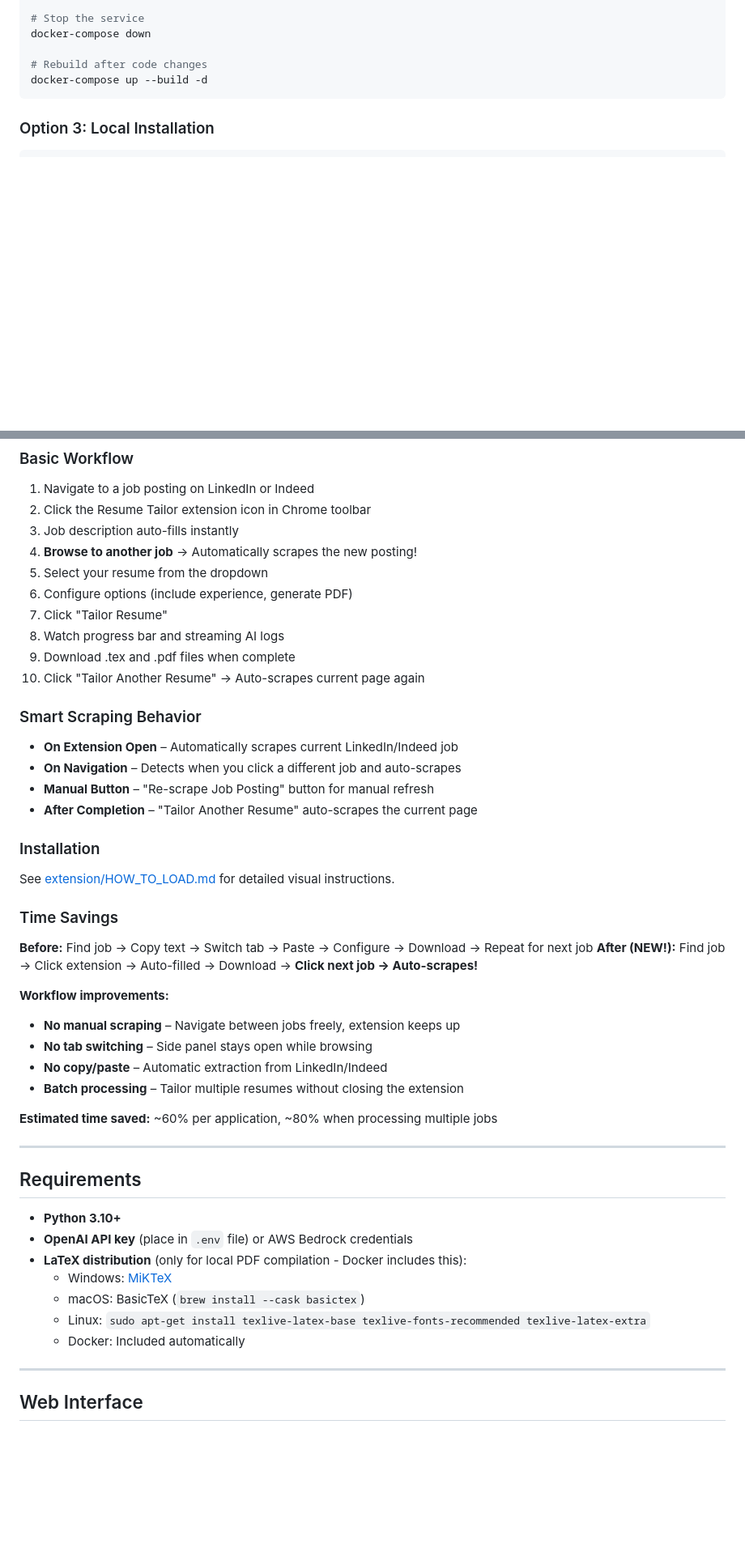
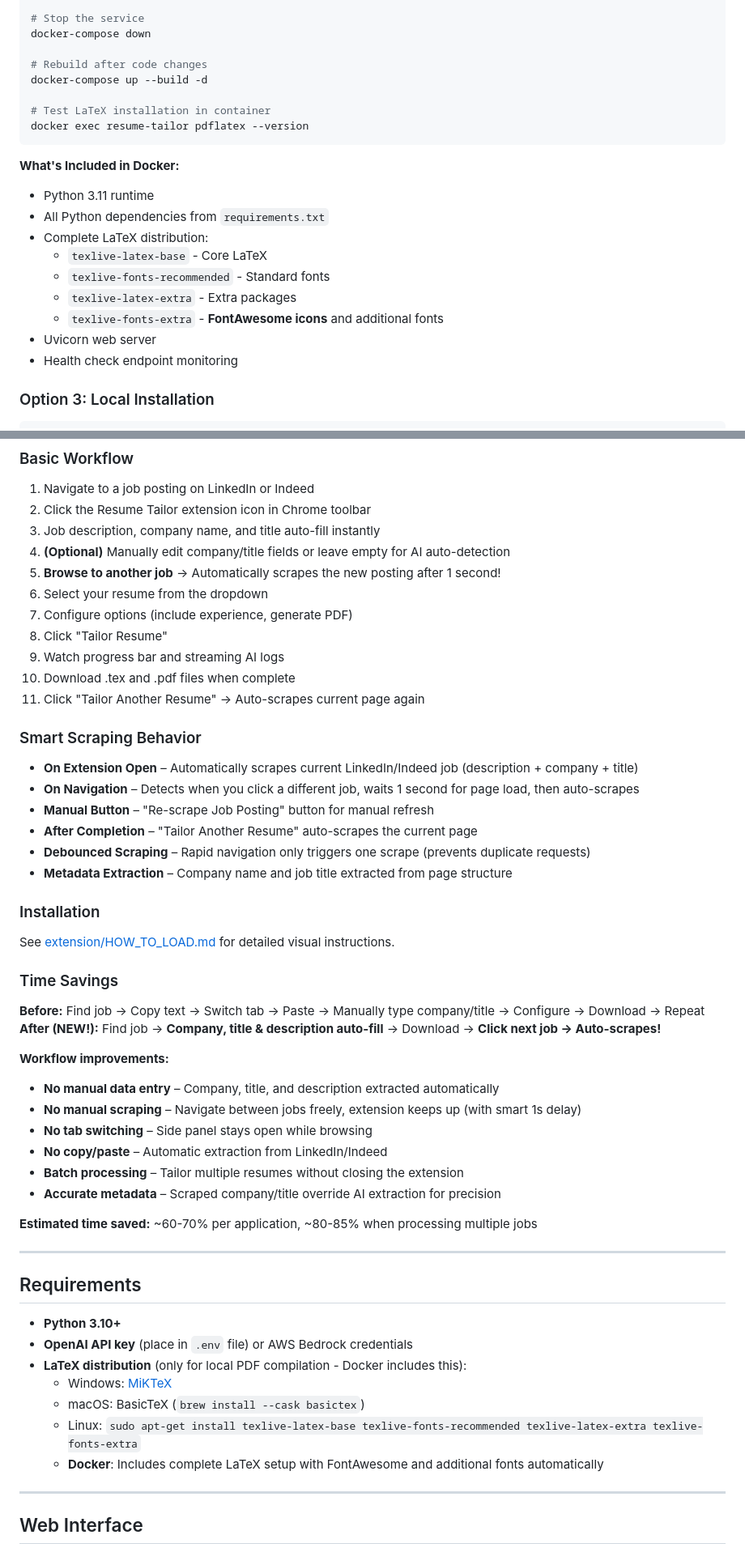
Before and after one commit to Yurui-Feng/Resume-Tailor-Agent-using-strands, a Markdown page: README.md, 2 parts joined by grey strips. Shown at 81% size. Rendered like a GitHub page; blank space fills up the shorter version.

Commit message:
docs: Update README with new extension features and Docker improvements
**Extension Updates:**
- Document company & title auto-fill fields
- Document 1-second navigation delay for content loading
- Document debounced scraping to prevent duplicates
- Add troubleshooting for content script reload issues
- Add troubleshooting for company/title auto-fill problems
- Update workflow to show company/title in auto-fill step
- Update time savings estimates (60-70% single, 80-85% batch)

**Docker Documentation:**
- Document texlive-fonts-extra package (FontAwesome support)
- List all included LaTeX packages in Docker
- Add command to test pdflatex in container
- Update Linux install command to include fonts-extra

**Workflow Improvements:**
- Clarify smart scraping behavior with timing details
- Explain metadata extraction from page structure
- Add note about scraped values overriding AI extraction
- Document graceful fallback when fields are empty

🤖 Generated with [Claude Code](https://claude.com/claude-code)

Co-Authored-By: Claude <noreply@anthropic.com>

````diff
--- a/README.md
+++ b/README.md
@@ -81,7 +81,21 @@ docker-compose down
 
 # Rebuild after code changes
 docker-compose up --build -d
+
+# Test LaTeX installation in container
+docker exec resume-tailor pdflatex --version
 ```
+
+**What's Included in Docker:**
+- Python 3.11 runtime
+- All Python dependencies from `requirements.txt`
+- Complete LaTeX distribution:
+  - `texlive-latex-base` - Core LaTeX
+  - `texlive-fonts-recommended` - Standard fonts
+  - `texlive-latex-extra` - Extra packages
+  - `texlive-fonts-extra` - **FontAwesome icons** and additional fonts
+- Uvicorn web server
+- Health check endpoint monitoring
 
 ### Option 3: Local Installation
 
@@ -130,35 +146,40 @@ The Chrome extension eliminates the workflow bottleneck of switching between job
 ### Basic Workflow
 1. Navigate to a job posting on LinkedIn or Indeed
 2. Click the Resume Tailor extension icon in Chrome toolbar
-3. Job description auto-fills instantly
-4. **Browse to another job** → Automatically scrapes the new posting!
-5. Select your resume from the dropdown
-6. Configure options (include experience, generate PDF)
-7. Click "Tailor Resume"
-8. Watch progress bar and streaming AI logs
-9. Download .tex and .pdf files when complete
-10. Click "Tailor Another Resume" → Auto-scrapes current page again
+3. Job description, company name, and title auto-fill instantly
+4. **(Optional)** Manually edit company/title fields or leave empty for AI auto-detection
+5. **Browse to another job** → Automatically scrapes the new posting after 1 second!
+6. Select your resume from the dropdown
+7. Configure options (include experience, generate PDF)
+8. Click "Tailor Resume"
+9. Watch progress bar and streaming AI logs
+10. Download .tex and .pdf files when complete
+11. Click "Tailor Another Resume" → Auto-scrapes current page again
 
 ### Smart Scraping Behavior
-- **On Extension Open** – Automatically scrapes current LinkedIn/Indeed job
-- **On Navigation** – Detects when you click a different job and auto-scrapes
+- **On Extension Open** – Automatically scrapes current LinkedIn/Indeed job (description + company + title)
+- **On Navigation** – Detects when you click a different job, waits 1 second for page load, then auto-scrapes
 - **Manual Button** – "Re-scrape Job Posting" button for manual refresh
 - **After Completion** – "Tailor Another Resume" auto-scrapes the current page
+- **Debounced Scraping** – Rapid navigation only triggers one scrape (prevents duplicate requests)
+- **Metadata Extraction** – Company name and job title extracted from page structure
 
 ### Installation
 See [extension/HOW_TO_LOAD.md](extension/HOW_TO_LOAD.md) for detailed visual instructions.
 
 ### Time Savings
-**Before:** Find job → Copy text → Switch tab → Paste → Configure → Download → Repeat for next job
-**After (NEW!):** Find job → Click extension → Auto-filled → Download → **Click next job → Auto-scrapes!**
+**Before:** Find job → Copy text → Switch tab → Paste → Manually type company/title → Configure → Download → Repeat
+**After (NEW!):** Find job → **Company, title & description auto-fill** → Download → **Click next job → Auto-scrapes!**
 
 **Workflow improvements:**
-- **No manual scraping** – Navigate between jobs freely, extension keeps up
+- **No manual data entry** – Company, title, and description extracted automatically
+- **No manual scraping** – Navigate between jobs freely, extension keeps up (with smart 1s delay)
 - **No tab switching** – Side panel stays open while browsing
 - **No copy/paste** – Automatic extraction from LinkedIn/Indeed
 - **Batch processing** – Tailor multiple resumes without closing the extension
+- **Accurate metadata** – Scraped company/title override AI extraction for precision
 
-**Estimated time saved:** ~60% per application, ~80% when processing multiple jobs
+**Estimated time saved:** ~60-70% per application, ~80-85% when processing multiple jobs
 
 ---
 
@@ -169,8 +190,8 @@ See [extension/HOW_TO_LOAD.md](extension/HOW_TO_LOAD.md) for detailed visual ins
 - **LaTeX distribution** (only for local PDF compilation - Docker includes this):
   - Windows: [MiKTeX](https://miktex.org/download)
   - macOS: BasicTeX (`brew install --cask basictex`)
-  - Linux: `sudo apt-get install texlive-latex-base texlive-fonts-recommended texlive-latex-extra`
-  - Docker: Included automatically
+  - Linux: `sudo apt-get install texlive-latex-base texlive-fonts-recommended texlive-latex-extra texlive-fonts-extra`
+  - **Docker**: Includes complete LaTeX setup with FontAwesome and additional fonts automatically
 
 ---
 
````
Also changed, not shown: other parts of README.md (+19 -7 lines).
